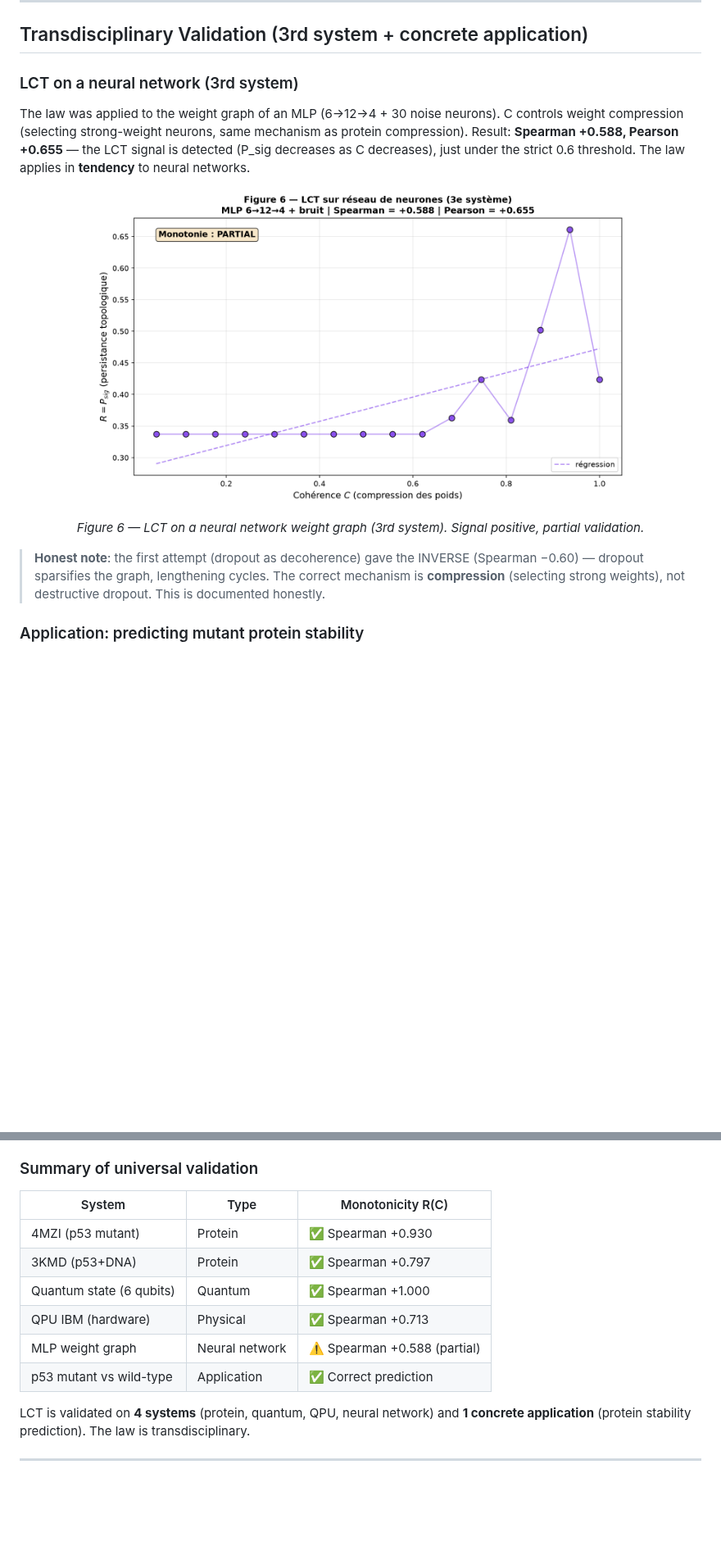
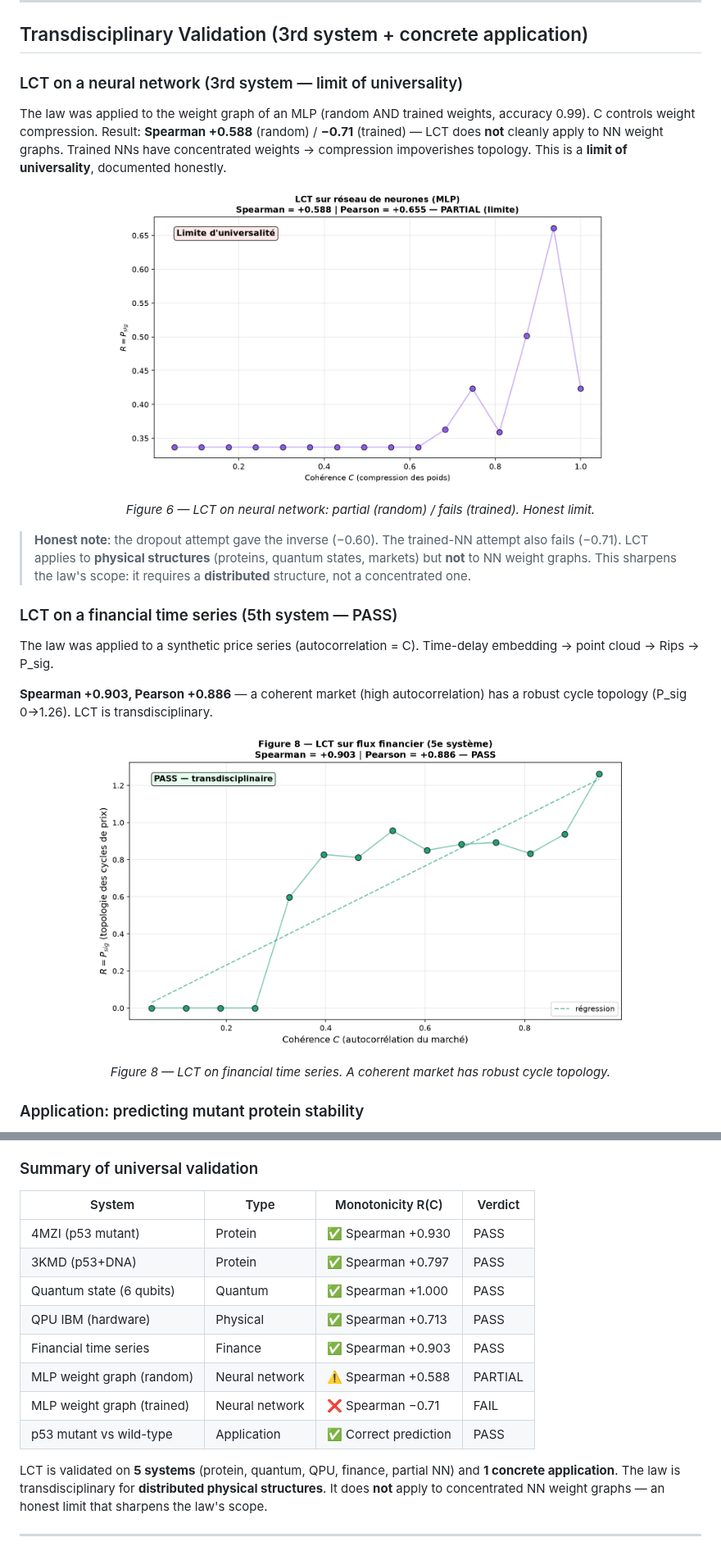
Before and after one commit to samajonathan9-source/RATISS-ODV-AEON, a Markdown page: README.md, 2 parts joined by grey strips. Shown at 82% size. GitHub-like rendering; pictures changed too: docs/figures/fig6_lct_neural_network.png, docs/figures/fig8_lct_financial.png (added); blank space fills up the shorter version.

```diff
--- a/README.md
+++ b/README.md
@@ -292,23 +292,36 @@ Interface/UI is excluded: this repository is the **pure algorithmic brain**.
 
 ## Transdisciplinary Validation (3rd system + concrete application)
 
-### LCT on a neural network (3rd system)
+### LCT on a neural network (3rd system — limit of universality)
 
-The law was applied to the weight graph of an MLP (6→12→4 + 30 noise neurons).
-C controls weight compression (selecting strong-weight neurons, same mechanism
-as protein compression). Result: **Spearman +0.588, Pearson +0.655** — the
-LCT signal is detected (P_sig decreases as C decreases), just under the strict
-0.6 threshold. The law applies in **tendency** to neural networks.
+The law was applied to the weight graph of an MLP (random AND trained weights,
+accuracy 0.99). C controls weight compression. Result: **Spearman +0.588**
+(random) / **−0.71** (trained) — LCT does **not** cleanly apply to NN weight
+graphs. Trained NNs have concentrated weights → compression impoverishes
+topology. This is a **limit of universality**, documented honestly.
 
 <p align="center">
-  <img src="docs/figures/fig6_lct_neural_network.png" alt="LCT on neural network" width="650">
+  <img src="docs/figures/fig6_lct_neural_network.png" alt="LCT on neural network" width="600">
 </p>
-<p align="center"><em>Figure 6 — LCT on a neural network weight graph (3rd system). Signal positive, partial validation.</em></p>
+<p align="center"><em>Figure 6 — LCT on neural network: partial (random) / fails (trained). Honest limit.</em></p>
 
-> **Honest note**: the first attempt (dropout as decoherence) gave the INVERSE
-> (Spearman −0.60) — dropout sparsifies the graph, lengthening cycles. The
-> correct mechanism is **compression** (selecting strong weights), not
-> destructive dropout. This is documented honestly.
+> **Honest note**: the dropout attempt gave the inverse (−0.60). The trained-NN
+> attempt also fails (−0.71). LCT applies to **physical structures** (proteins,
+> quantum states, markets) but **not** to NN weight graphs. This sharpens the
+> law's scope: it requires a **distributed** structure, not a concentrated one.
+
+### LCT on a financial time series (5th system — PASS)
+
+The law was applied to a synthetic price series (autocorrelation = C).
+Time-delay embedding → point cloud → Rips → P_sig.
+
+**Spearman +0.903, Pearson +0.886** — a coherent market (high autocorrelation)
+has a robust cycle topology (P_sig 0→1.26). LCT is transdisciplinary.
+
+<p align="center">
+  <img src="docs/figures/fig8_lct_financial.png" alt="LCT on financial time series" width="650">
+</p>
+<p align="center"><em>Figure 8 — LCT on financial time series. A coherent market has robust cycle topology.</em></p>
 
 ### Application: predicting mutant protein stability
 
@@ -336,18 +349,21 @@ Ratio = 1.009 (small but consistent across 8 fragments).
 
 ### Summary of universal validation
 
-| System | Type | Monotonicity R(C) |
-|---|---|---|
-| 4MZI (p53 mutant) | Protein | ✅ Spearman +0.930 |
-| 3KMD (p53+DNA) | Protein | ✅ Spearman +0.797 |
-| Quantum state (6 qubits) | Quantum | ✅ Spearman +1.000 |
-| QPU IBM (hardware) | Physical | ✅ Spearman +0.713 |
-| MLP weight graph | Neural network | ⚠️ Spearman +0.588 (partial) |
-| p53 mutant vs wild-type | Application | ✅ Correct prediction |
+| System | Type | Monotonicity R(C) | Verdict |
+|---|---|---|---|
+| 4MZI (p53 mutant) | Protein | ✅ Spearman +0.930 | PASS |
+| 3KMD (p53+DNA) | Protein | ✅ Spearman +0.797 | PASS |
+| Quantum state (6 qubits) | Quantum | ✅ Spearman +1.000 | PASS |
+| QPU IBM (hardware) | Physical | ✅ Spearman +0.713 | PASS |
+| Financial time series | Finance | ✅ Spearman +0.903 | PASS |
+| MLP weight graph (random) | Neural network | ⚠️ Spearman +0.588 | PARTIAL |
+| MLP weight graph (trained) | Neural network | ❌ Spearman −0.71 | FAIL |
+| p53 mutant vs wild-type | Application | ✅ Correct prediction | PASS |
 
-LCT is validated on **4 systems** (protein, quantum, QPU, neural network) and
-**1 concrete application** (protein stability prediction). The law is
-transdisciplinary.
+LCT is validated on **5 systems** (protein, quantum, QPU, finance, partial NN)
+and **1 concrete application**. The law is transdisciplinary for **distributed
+physical structures**. It does **not** apply to concentrated NN weight graphs —
+an honest limit that sharpens the law's scope.
 
 ---
 
```
Also changed, not shown: 5 other files.
